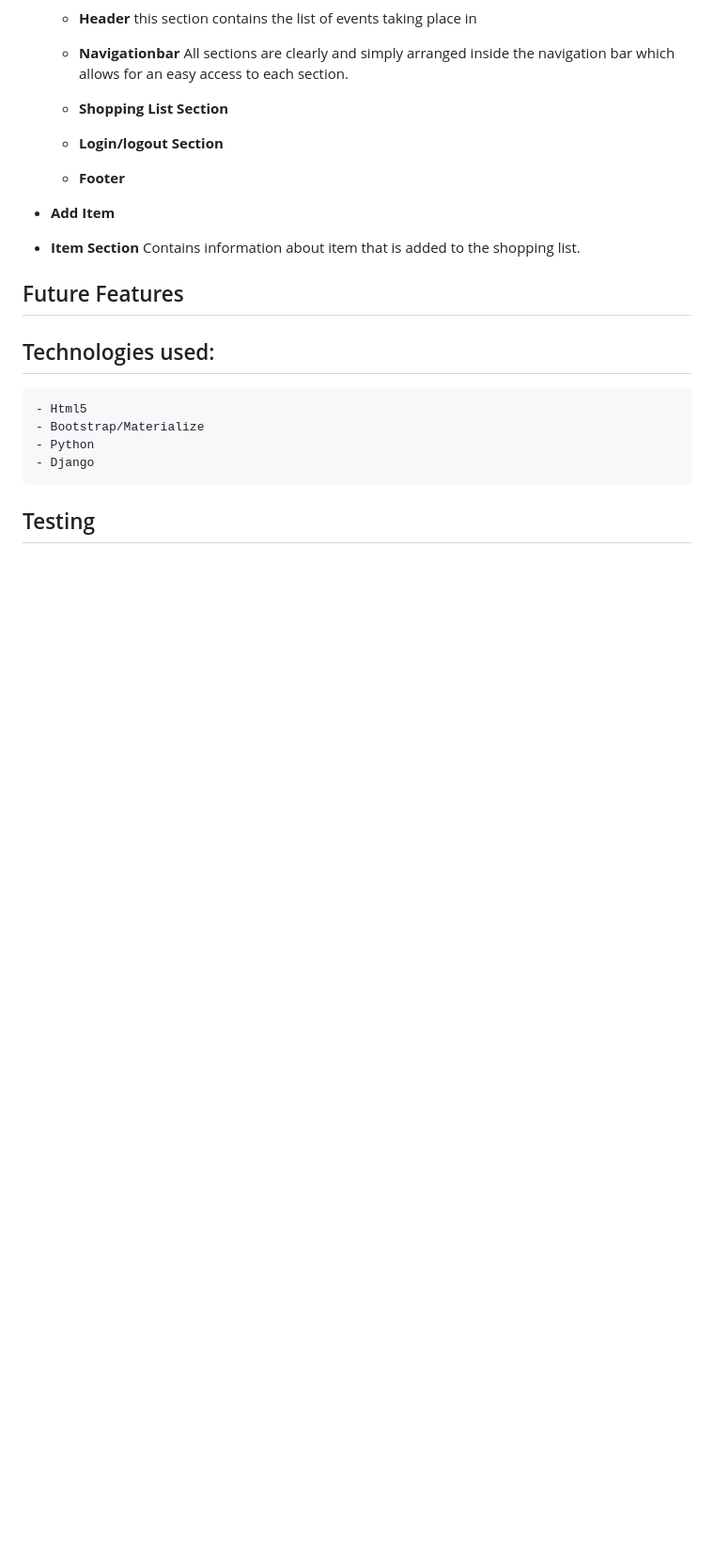
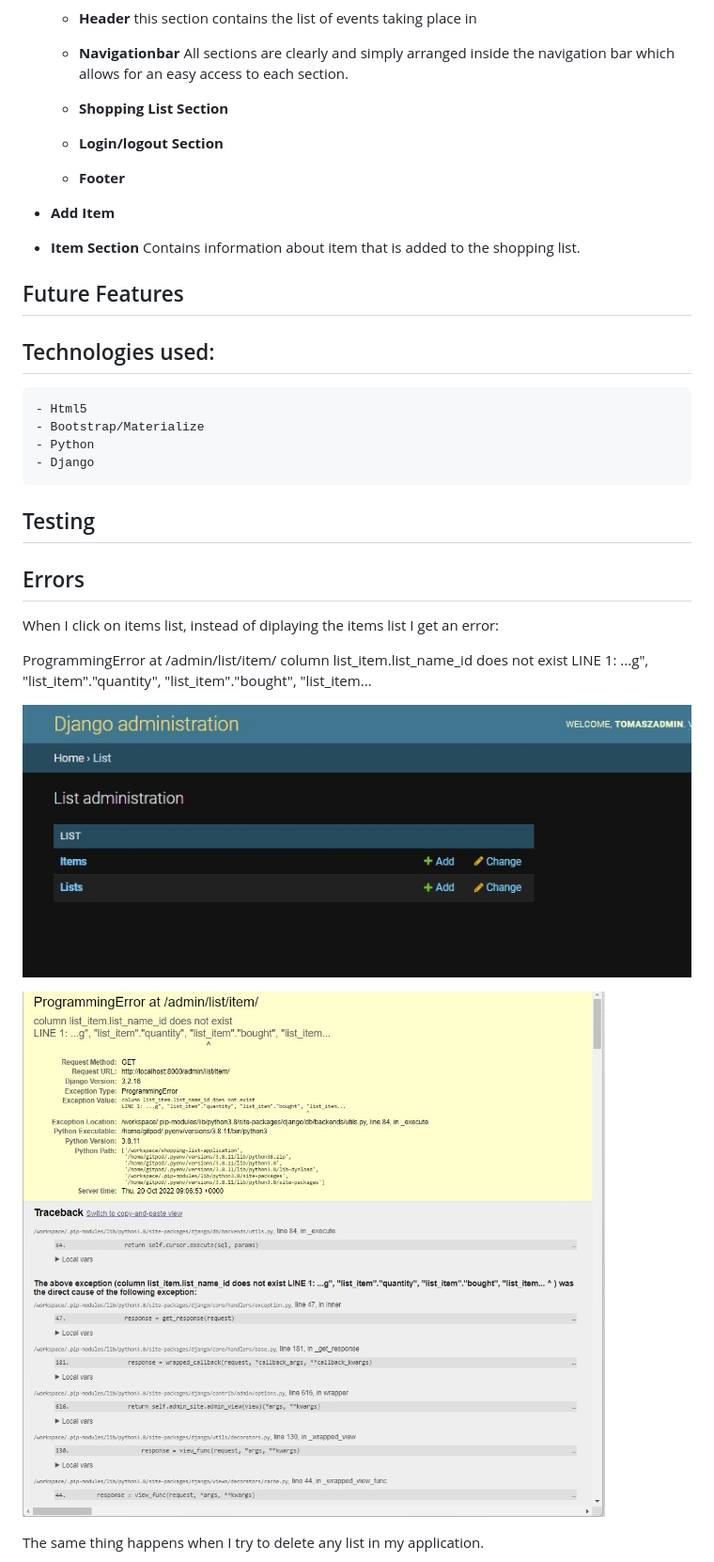
Before and after one commit to TomaszWoloszyn983/shopping-list-application, a Markdown page: README.md, the part around one of its changes. Shown at 94% size. GitHub-like rendering; pictures changed too: images/errors/er1.jpg (added), images/errors/er2.jpg (added); blank space fills up the shorter version.

```diff
--- a/README.md
+++ b/README.md
@@ -69,3 +69,17 @@ The application allows adding items to buy to the list, editing, deleting the it
 
 ## Testing
 
+## Errors
+
+When I click on items list, instead of diplaying the items list I get an error:
+
+ProgrammingError at /admin/list/item/
+column list_item.list_name_id does not exist
+LINE 1: ...g", "list_item"."quantity", "list_item"."bought", "list_item...
+
+![Help section image](images/errors/er1.jpg)
+
+![Help section image](images/errors/er2.jpg)
+
+The same thing happens when I try to delete any list in my application.
+
```
Also changed, not shown: other parts of README.md (+16 -0 lines), images/errors/er3.jpg (added), images/errors/er4.jpg (added), images/errors/er5.jpg (added), images/errors/er6.jpg (added), 12 other files.
